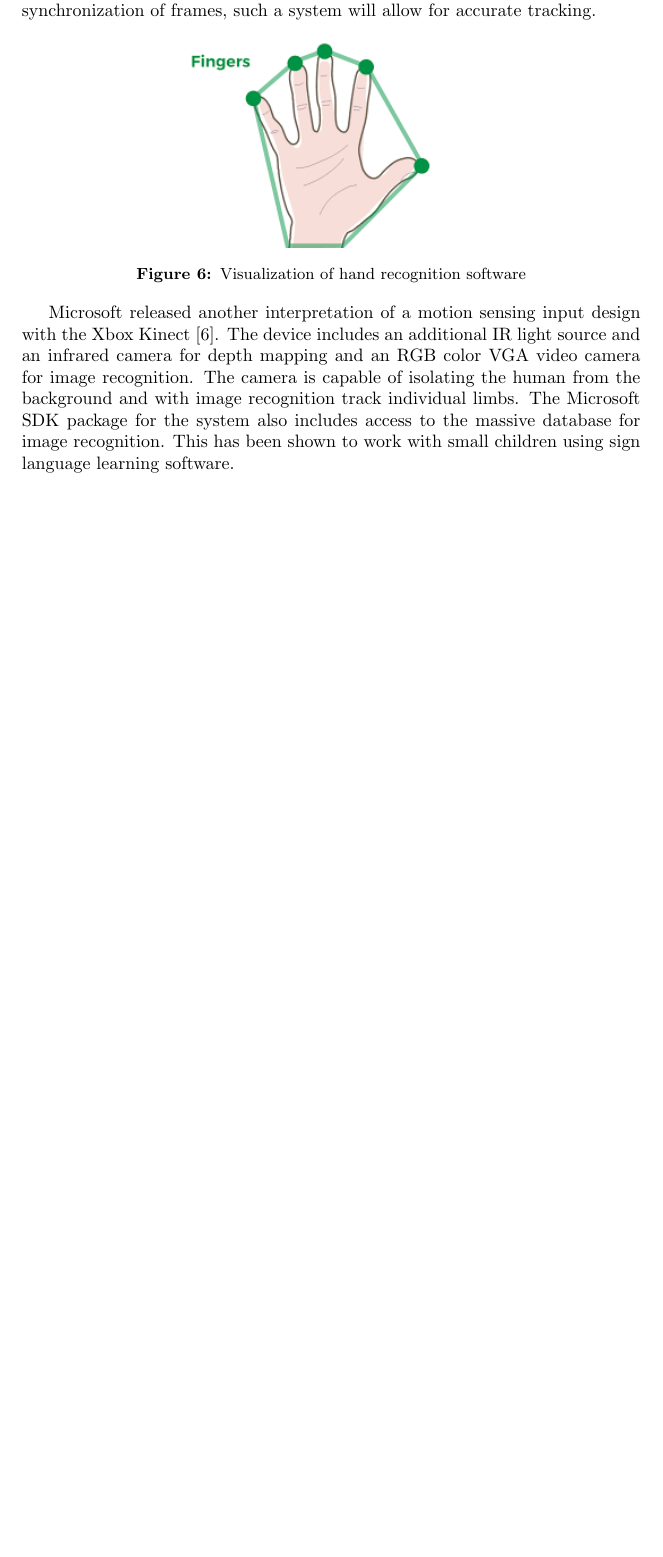
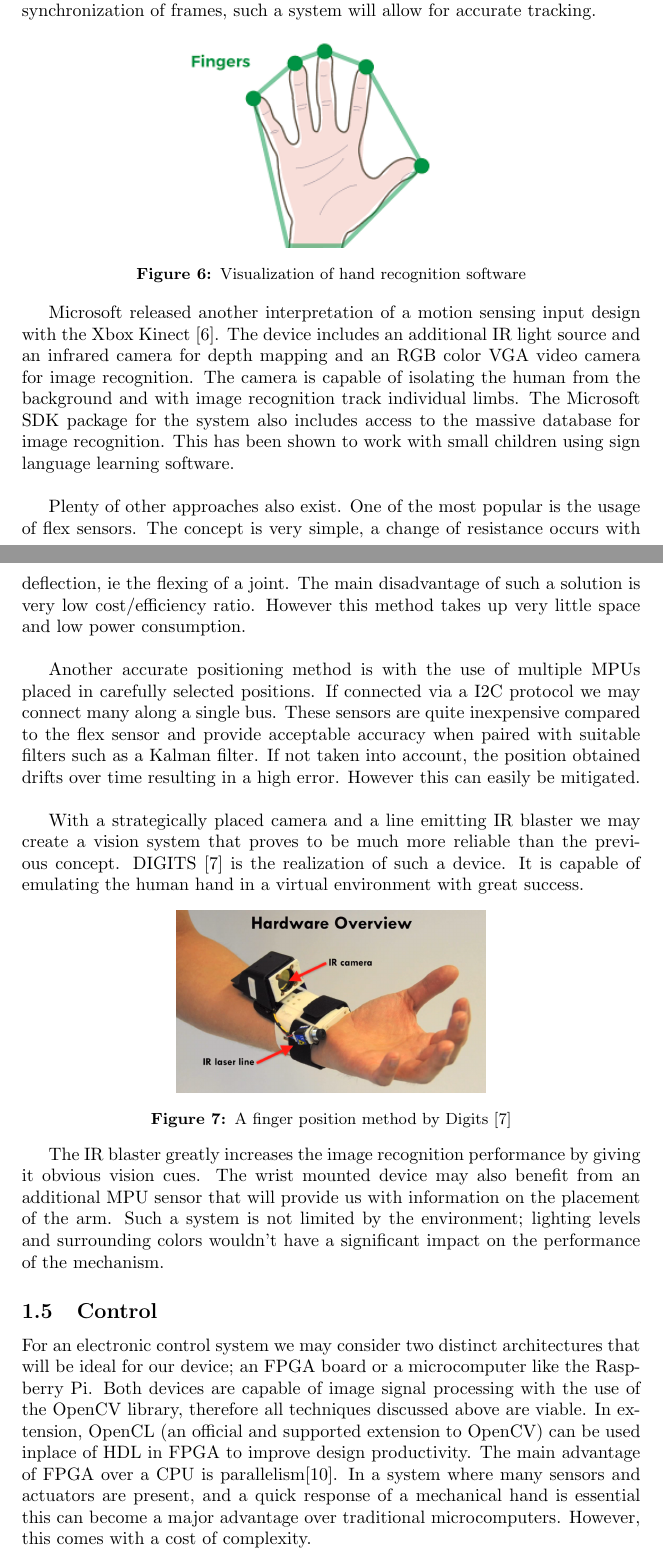
Before and after one commit to drdurczok/ProjectIcarus, a LaTeX document (Documentation/DOC.tex): part of page 7 of 8 before the commit and two parts of pages 7 and 8 of 10 after it, the two joined at a grey line, cut so that both start at the same text, the shorter picture padded with empty space. Compiled offline with pdfLaTeX.

Commit message:
StateOfArt

```diff
--- a/Documentation/DOC.tex
+++ b/Documentation/DOC.tex
@@ -113,7 +113,28 @@ For the human hand to control the mechanical counterpart a set of sensors are ne
 \captionof{figure}{Visualization of hand recognition software}
 \end{center}
 
-\indent Microsoft released another interpretation of a motion sensing input design with the Xbox Kinect \cite{kinect}. The device includes an additional IR light source and an infrared camera for depth mapping and an RGB color VGA video camera for image recognition. The camera is capable of isolating the human from the background and with image recognition track individual limbs. The Microsoft SDK package for the system also includes access to the massive database for image recognition. This has been shown to work with small children using sign language learning software.
+\indent Microsoft released another interpretation of a motion sensing input design with the Xbox Kinect \cite{kinect}. The device includes an additional IR light source and an infrared camera for depth mapping and an RGB color VGA video camera for image recognition. The camera is capable of isolating the human from the background and with image recognition track individual limbs. The Microsoft SDK package for the system also includes access to the massive database for image recognition. This has been shown to work with small children using sign language learning software.\\[12pt]
+\indent Plenty of other approaches also exist. One of the most popular is the usage of flex sensors. The concept is very simple, a change of resistance occurs with deflection, ie the flexing of a joint. The main disadvantage of such a solution is very low cost/efficiency ratio. However this method takes up very little space and low power consumption.\\[12pt]
+\indent Another accurate positioning method is with the use of multiple MPUs placed in carefully selected positions. If connected via a I2C protocol we may connect many along a single bus. These sensors are quite inexpensive compared to the flex sensor and provide acceptable accuracy when paired with suitable filters such as a Kalman filter. If not taken into account, the position obtained drifts over time resulting in a high error. However this can easily be mitigated.\\[12pt]
+\indent With a strategically placed camera and a line emitting IR blaster we may create a vision system that proves to be much more reliable than the previous concept. DIGITS \cite{Digits} is the realization of such a device. It is capable of emulating the human hand in a virtual environment with great success.
+\begin{center}
+\includegraphics[width=0.5\textwidth]{IMG/HandSens02.png}
+\captionof{figure}{A finger position method by Digits \cite{Digits}}
+\end{center}
+
+\indent The IR blaster greatly increases the image recognition performance by giving it obvious vision cues. The wrist mounted device may also benefit from an additional MPU sensor that will provide us with information on the placement of the arm. Such a system is not limited by the environment; lighting levels and surrounding colors wouldn't have a significant impact on the performance of the mechanism.
+
+\subsection{Control}
+
+For an electronic control system we may consider two distinct architectures that will be ideal for our device; an FPGA board or a microcomputer like the Raspberry Pi. Both devices are capable of image signal processing with the use of the OpenCV library, therefore all techniques discussed above are viable. In extension, OpenCL (an official and supported extension to OpenCV) can be used inplace of HDL in FPGA to improve design productivity. The main advantage of FPGA over a CPU is parallelism\cite{FPGA}. In a system where many sensors and actuators are present, and a quick response of a mechanical hand is essential this can become a major advantage over traditional microcomputers. However, this comes with a cost of complexity.\\[12pt]
+\indent Both systems are also capable of signal filtering and noise reduction. This can reduce micro motions and sensor imperfections to create a much more fluid movement of the hand. Additionally, machine learning could incorporate a decision making process that could create precise maneuvers even if the operator isn't fully trained or capable of them.  Potentially becoming an enhanced extension of the human by providing stability and limiting the motion to avoid accidental jerks or unwanted reflexes.
+
+
+
+
+
+
+
 
 \break
 \begin{thebibliography}{1}
```
Also changed, not shown: Documentation/IMG/HandSens02.png (added), Documentation/DOC.tex (11 more changed lines), 4 other files.
